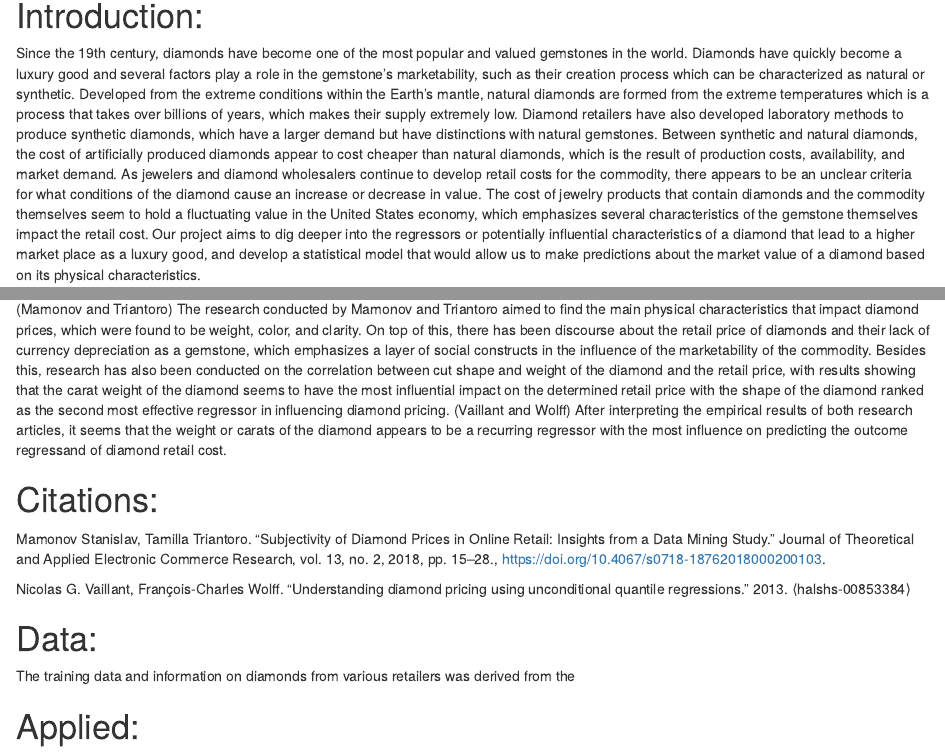
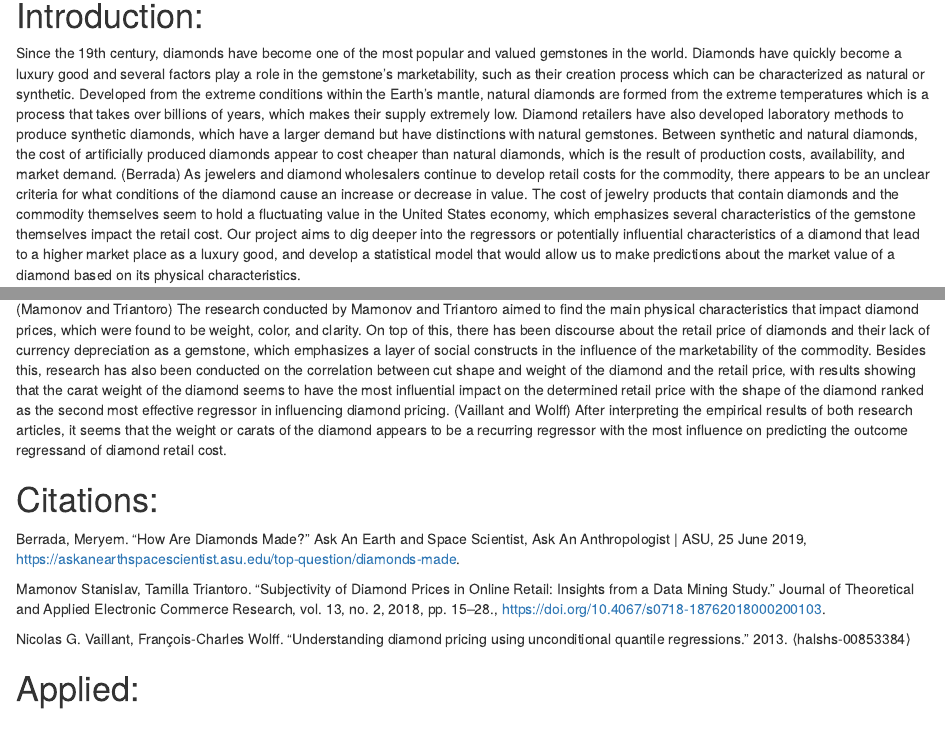
Before and after one commit to vnunez7/ECON491_AML_Final, an R Markdown document (Applied_Machine_Learning_Final.Rmd): the page in a window 1100 px wide, from 540 px down, and a second part further down, joined at a grey line. The pictures show the output file Applied_Machine_Learning_Final.html that the author committed with the source, opened offline.

Commit message:
victoria branch 7:52pm

```diff
--- a/Applied_Machine_Learning_Final.Rmd
+++ b/Applied_Machine_Learning_Final.Rmd
@@ -16,7 +16,7 @@ This research paper aims to analyze and develop supervised machine learning mode
 
 # Introduction:
 
-Since the 19th century, diamonds have become one of the most popular and valued gemstones in the world. Diamonds have quickly become a luxury good and several factors play a role in the gemstone's marketability, such as their creation process which can be characterized as natural or synthetic. Developed from the extreme conditions within the Earth's mantle, natural diamonds are formed from the extreme temperatures which is a process that takes over billions of years, which makes their supply extremely low. Diamond retailers have also developed laboratory methods to produce synthetic diamonds, which have a larger demand but have distinctions with natural gemstones. Between synthetic and natural diamonds, the cost of artificially produced diamonds appear to cost cheaper than natural diamonds, which is the result of production costs, availability, and market demand. As jewelers and diamond wholesalers continue to develop retail costs for the commodity, there appears to be an unclear criteria for what conditions of the diamond cause an increase or decrease in value. The cost of jewelry products that contain diamonds and the commodity themselves seem to hold a fluctuating value in the United States economy, which emphasizes several characteristics of the gemstone themselves impact the retail cost. Our project aims to dig deeper into the regressors or potentially influential characteristics of a diamond that lead to a higher market place as a luxury good, and develop a statistical model that would allow us to make predictions about the market value of a diamond based on its physical characteristics.
+Since the 19th century, diamonds have become one of the most popular and valued gemstones in the world. Diamonds have quickly become a luxury good and several factors play a role in the gemstone's marketability, such as their creation process which can be characterized as natural or synthetic. Developed from the extreme conditions within the Earth's mantle, natural diamonds are formed from the extreme temperatures which is a process that takes over billions of years, which makes their supply extremely low. Diamond retailers have also developed laboratory methods to produce synthetic diamonds, which have a larger demand but have distinctions with natural gemstones. Between synthetic and natural diamonds, the cost of artificially produced diamonds appear to cost cheaper than natural diamonds, which is the result of production costs, availability, and market demand. (Berrada) As jewelers and diamond wholesalers continue to develop retail costs for the commodity, there appears to be an unclear criteria for what conditions of the diamond cause an increase or decrease in value. The cost of jewelry products that contain diamonds and the commodity themselves seem to hold a fluctuating value in the United States economy, which emphasizes several characteristics of the gemstone themselves impact the retail cost. Our project aims to dig deeper into the regressors or potentially influential characteristics of a diamond that lead to a higher market place as a luxury good, and develop a statistical model that would allow us to make predictions about the market value of a diamond based on its physical characteristics.
 
 The several characteristics of diamonds discussed within our project include the shape, carat, symmetry, color, and clarity of diamonds. The shape of diamonds ranges based on the desired appearance of the gemstone and the other characteristics of the diamond desired to included. A carat of a diamond is a term used to describe the weight of the gemstone, with the standard metric conversion being one carat is the equivalent of 0.2 grams or 200 milligrams. The symmetry of a diamond is a characteristic closely related to the shape or cut of the diamond, since the precision of the symmetry of the gemstone is determined by the process in which the diamond is cut into a specified shape. The color of a diamond is graded on a scale of D to Z, with D being the least colorful diamond possible and Z being the most colorful diamond possible. Intuitively, it is easy to assume that a colorless diamond would be the least valuable, but the criteria for grading diamonds emphasizes the antithesis, with colorless diamonds or D graded diamonds being the most valuable due to their ability to allow more light to pass through the gemstone resulting in more brilliance. Lastly, the clarity of the diamond describes the criteria of whether or not a diamond contains internal or external flaws, with the grading scale ranging from flawless to included, or visible inclusions. Diamonds with more flawless grades are upheld to more valuable standards due to their rarity and ability to allow more light to be passed through the gemstone.
 
@@ -26,13 +26,12 @@ The correlation between the physical characteristics of diamonds and their influ
 
 # Citations:
 
+Berrada, Meryem. “How Are Diamonds Made?” Ask An Earth and Space Scientist, Ask An Anthropologist | ASU, 25 June 2019, https://askanearthspacescientist.asu.edu/top-question/diamonds-made.
+
 Mamonov Stanislav, Tamilla Triantoro. “Subjectivity of Diamond Prices in Online Retail: Insights from a Data Mining Study.” Journal of Theoretical and Applied Electronic Commerce Research, vol. 13, no. 2, 2018, pp. 15–28., https://doi.org/10.4067/s0718-18762018000200103.
 
 Nicolas G. Vaillant, François-Charles Wolff. "Understanding diamond pricing using unconditional quantile regressions." 2013. ⟨halshs-00853384⟩
 
-# Data:
-
-The training data and information on diamonds from various retailers was derived from the
 
 # Applied:
 We are given a trained data set which is what we will be working with in R. Since the file is a csv we do not need to anymore external data conversions, we simply load the data using "read.csv()"
```
Also changed, not shown: Applied_Machine_Learning_Final.html, Applied_Machine_Learning_Final.Rmd (4 more changed lines).
